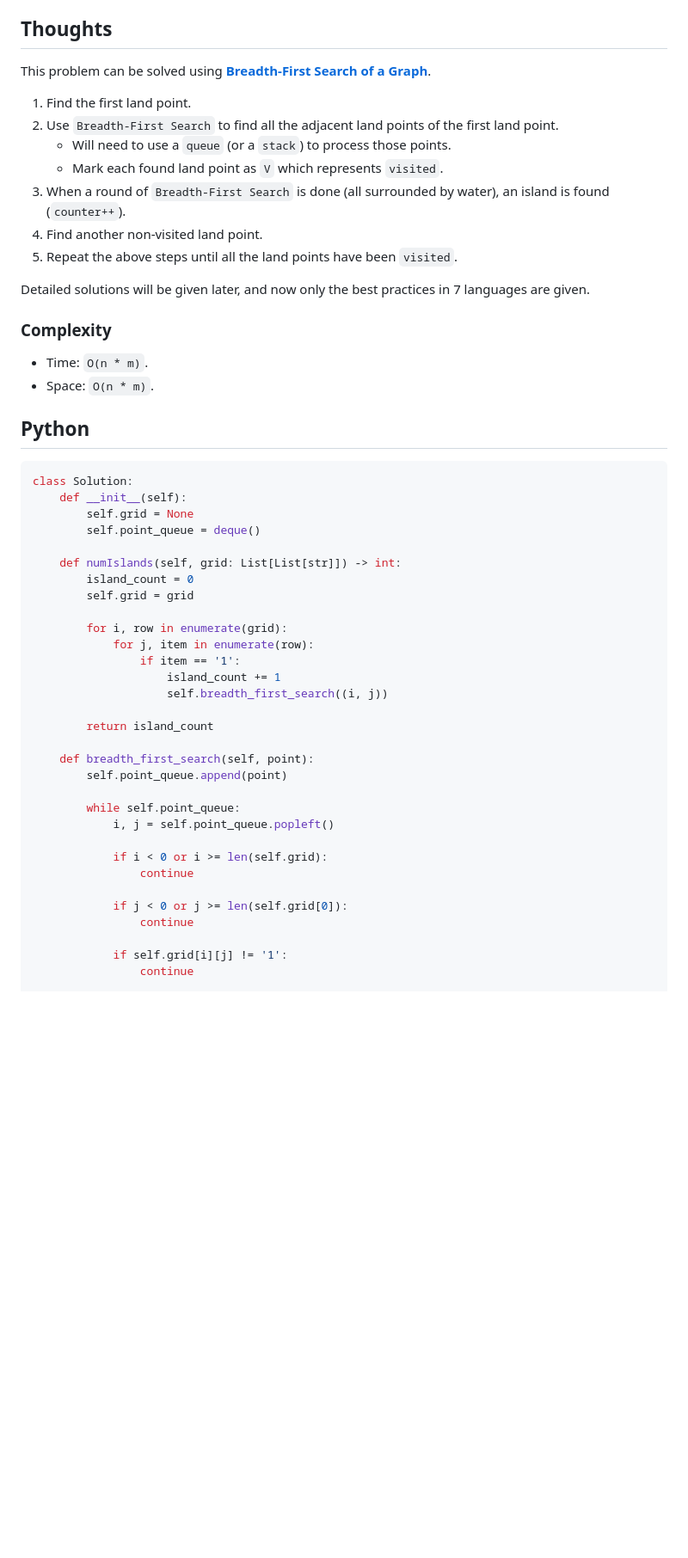
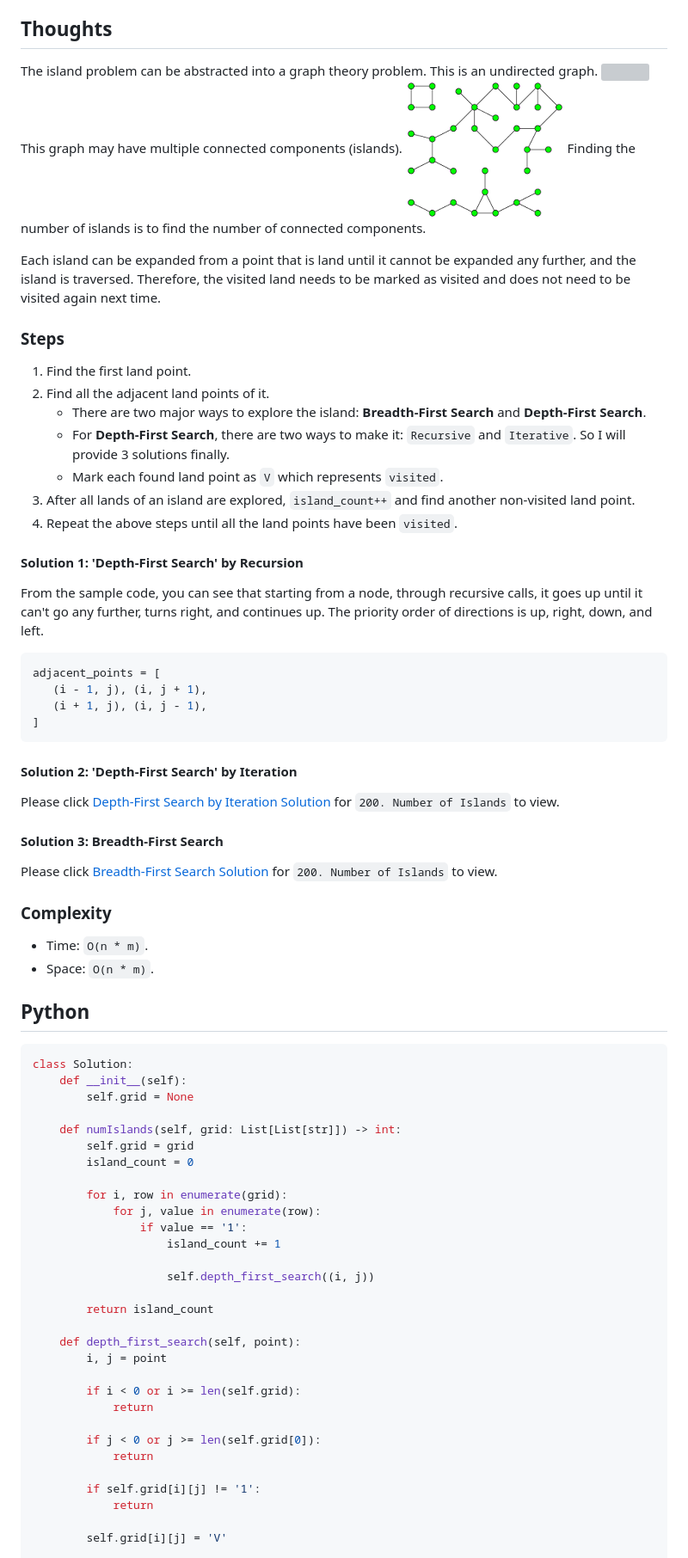
Before and after one commit to leetcode-python-java/leetcode-python-java, a Markdown page: problems/0200-number-of-islands.md, the part around one of its changes. Shown at 86% size. GitHub-like rendering; pictures changed too: images/graph_undirected_2.png (added); blank space fills up the shorter version; grey boxes are pictures that could not be loaded.

Commit message:
0200-number-of-islands.md 'Depth-First Search' by Recursion.

````diff
--- a/problems/0200-number-of-islands.md
+++ b/problems/0200-number-of-islands.md
@@ -35,17 +35,38 @@ Output: 3
 - `grid[i][j]` is `'0'` or `'1'`.
 
 ## Thoughts
-This problem can be solved using **[Breadth-First Search of a Graph](https://en.wikipedia.org/wiki/Breadth-first_search)**.
+The island problem can be abstracted into a graph theory problem. This is an undirected graph.
+![](../images/graph_undirected_1.svg)
+This graph may have multiple connected components (islands).
+![](../images/graph_undirected_2.png)
+Finding the number of islands is to find the number of connected components.
 
+Each island can be expanded from a point that is land until it cannot be expanded any further, and the island is traversed.
+Therefore, the visited land needs to be marked as visited and does not need to be visited again next time.
+
+### Steps
 1. Find the first land point.
-1. Use `Breadth-First Search` to find all the adjacent land points of the first land point.
-    * Will need to use a `queue` (or a `stack`) to process those points.
+1. Find all the adjacent land points of it.
+    * There are two major ways to explore the island: **Breadth-First Search** and **Depth-First Search**.
+    * For **Depth-First Search**, there are two ways to make it: `Recursive` and `Iterative`. So I will provide 3 solutions finally.
     * Mark each found land point as `V` which represents `visited`.
-1. When a round of `Breadth-First Search` is done (all surrounded by water), an island is found (`counter++`).
-1. Find another non-visited land point.
+1. After all lands of an island are explored, `island_count++` and find another non-visited land point.
 1. Repeat the above steps until all the land points have been `visited`.
 
-Detailed solutions will be given later, and now only the best practices in 7 languages are given.
+#### Solution 1: 'Depth-First Search' by Recursion
+From the sample code, you can see that starting from a node, through recursive calls, it goes up until it can't go any further, turns right, and continues up. The priority order of directions is up, right, down, and left.
+```python
+adjacent_points = [
+   (i - 1, j), (i, j + 1),
+   (i + 1, j), (i, j - 1),
+]
+```
+
+#### Solution 2: 'Depth-First Search' by Iteration
+Please click [Depth-First Search by Iteration Solution](0200-number-of-islands-2.md) for `200. Number of Islands` to view.
+
+#### Solution 3: Breadth-First Search
+Please click [Breadth-First Search Solution](0200-number-of-islands-3.md) for `200. Number of Islands` to view.
 
 ### Complexity
 * Time: `O(n * m)`.
@@ -56,32 +77,31 @@ Detailed solutions will be given later, and now only the best practices in 7 lan
 class Solution:
     def __init__(self):
         self.grid = None
-        self.point_queue = deque()
 
     def numIslands(self, grid: List[List[str]]) -> int:
+        self.grid = grid
         island_count = 0
-        self.grid = grid
 
         for i, row in enumerate(grid):
-            for j, item in enumerate(row):
-                if item == '1':
+            for j, value in enumerate(row):
+                if value == '1':
                     island_count += 1
-                    self.breadth_first_search((i, j))
+
+                    self.depth_first_search((i, j))
 
         return island_count
 
-    def breadth_first_search(self, point):
-        self.point_queue.append(point)
+    def depth_first_search(self, point):
+        i, j = point
 
-        while self.point_queue:
-            i, j = self.point_queue.popleft()
+        if i < 0 or i >= len(self.grid):
+            return
 
-            if i < 0 or i >= len(self.grid):
-                continue
+        if j < 0 or j >= len(self.grid[0]):
+            return
 
-            if j < 0 or j >= len(self.grid[0]):
-                continue
+        if self.grid[i][j] != '1':
+            return
 
-            if self.grid[i][j] != '1':
-                continue
+        self.grid[i][j] = 'V'
 
````
Also changed, not shown: other parts of problems/0200-number-of-islands.md (+201 -103 lines), 1 other file.
